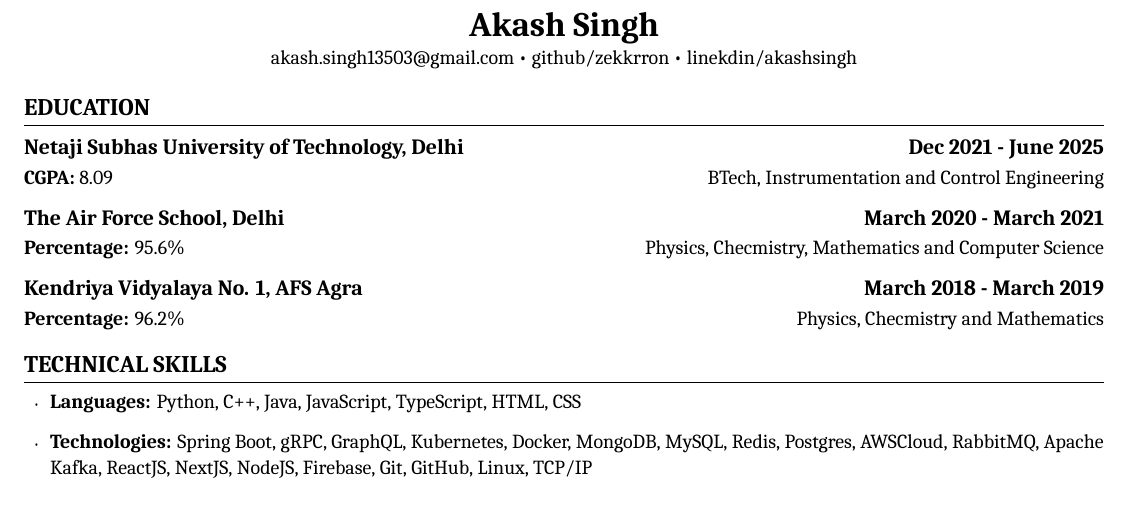
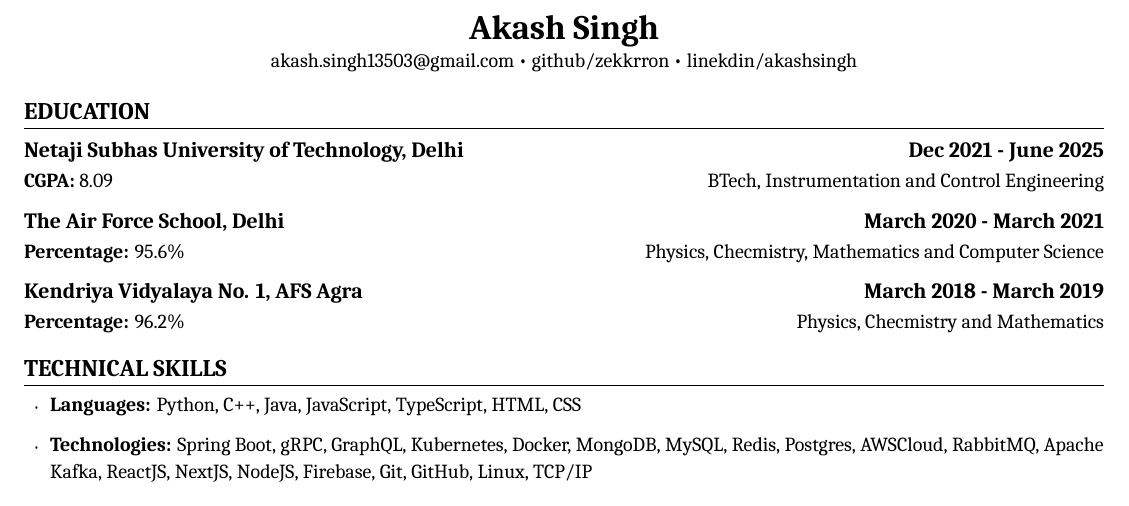
Before and after one commit to zekkrron/resume, a LaTeX document (main.tex): part of the page, cut so that both start at the same text. Compiled offline with XeLaTeX.

Commit message:
adjusted margins for document to start from top

```diff
--- a/main.tex
+++ b/main.tex
@@ -35,8 +35,9 @@
 \addtolength{\oddsidemargin}{-0.5in}
 \addtolength{\evensidemargin}{-0.5in}
 \addtolength{\textwidth}{1in}
-\addtolength{\topmargin}{-.5in}
-\addtolength{\textheight}{1.0in}
+\usepackage[letterpaper, top=0.3in, bottom=1.0in, left=0.5in, right=0.5in]{geometry}
+% \addtolength{\topmargin}{-.5in}
+% \addtolength{\textheight}{1.0in}
 
 \urlstyle{same}
 
```
